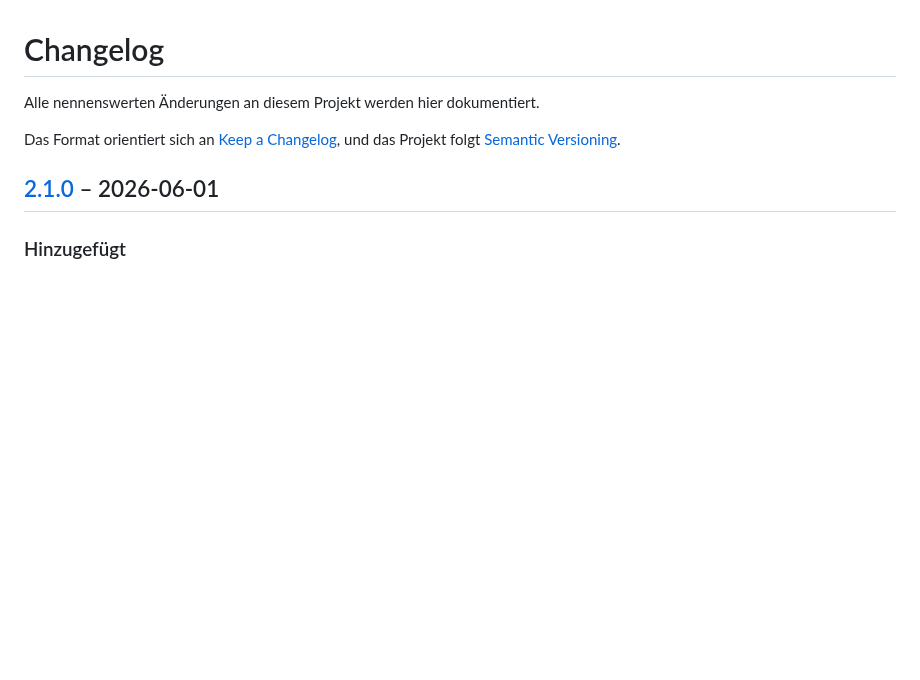
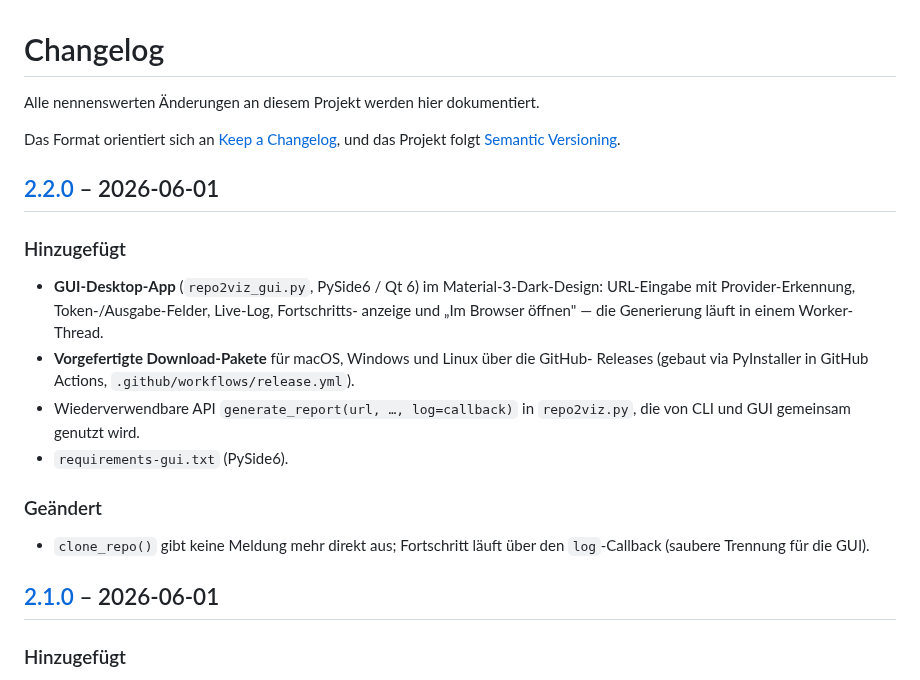
Before and after one commit to pepperonas/repo2viz, a Markdown page: CHANGELOG.md, the part around one of its changes. Drawn GitHub-style; blank space fills up the shorter version.

```diff
--- a/CHANGELOG.md
+++ b/CHANGELOG.md
@@ -4,6 +4,22 @@ Alle nennenswerten Änderungen an diesem Projekt werden hier dokumentiert.
 
 Das Format orientiert sich an [Keep a Changelog](https://keepachangelog.com/de/1.1.0/),
 und das Projekt folgt [Semantic Versioning](https://semver.org/lang/de/).
+
+## [2.2.0] – 2026-06-01
+
+### Hinzugefügt
+- **GUI-Desktop-App** (`repo2viz_gui.py`, PySide6 / Qt 6) im Material-3-Dark-Design:
+  URL-Eingabe mit Provider-Erkennung, Token-/Ausgabe-Felder, Live-Log, Fortschritts-
+  anzeige und „Im Browser öffnen" — die Generierung läuft in einem Worker-Thread.
+- **Vorgefertigte Download-Pakete** für macOS, Windows und Linux über die GitHub-
+  Releases (gebaut via PyInstaller in GitHub Actions, `.github/workflows/release.yml`).
+- Wiederverwendbare API `generate_report(url, …, log=callback)` in `repo2viz.py`,
+  die von CLI und GUI gemeinsam genutzt wird.
+- `requirements-gui.txt` (PySide6).
+
+### Geändert
+- `clone_repo()` gibt keine Meldung mehr direkt aus; Fortschritt läuft über den
+  `log`-Callback (saubere Trennung für die GUI).
 
 ## [2.1.0] – 2026-06-01
 
```
Also changed, not shown: other parts of CHANGELOG.md (+1 -0 lines), README.md (+37 -2 lines), screenshots/gui.png (added), 4 other files.
